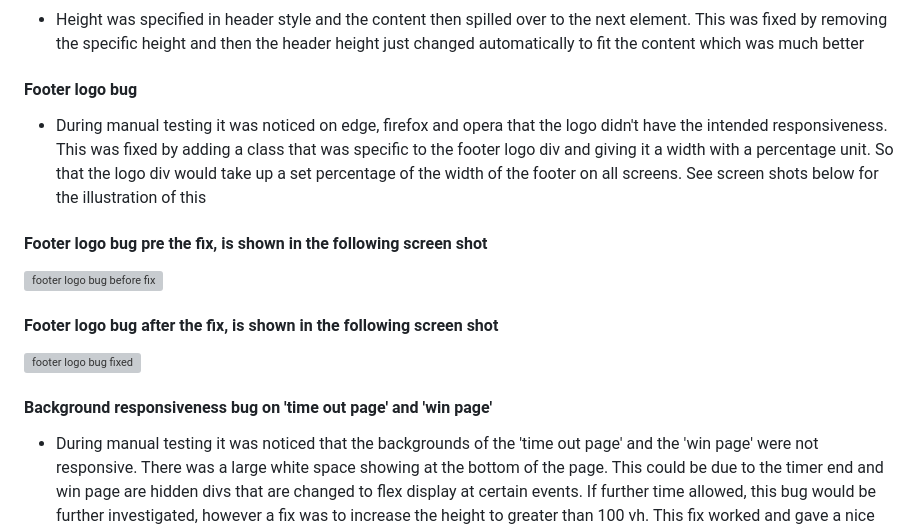
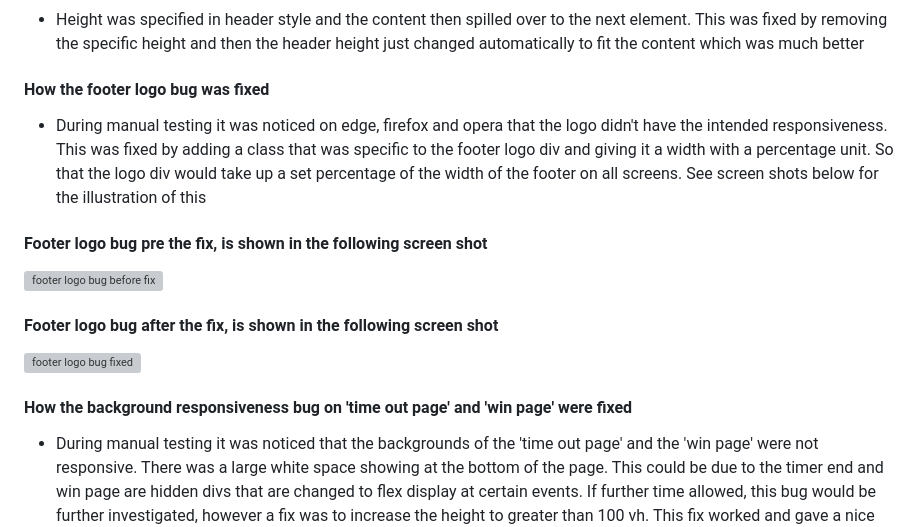
Before and after one commit to KSDunne/yoga_flip, a Markdown page: README.md, the part around the change. Rendered like a GitHub page; grey boxes are pictures that could not be loaded.

Commit message:
Edit fixed bugs headings in README

```diff
--- a/README.md
+++ b/README.md
@@ -370,7 +370,7 @@ The structure of the grid part of the game stayed the same from the inception of
 
 - Height was specified in header style and the content then spilled over to the next element. This was fixed by removing the specific height and then the header height just changed automatically to fit the content which was much better
 
-#### Footer logo bug
+#### How the footer logo bug was fixed
 
 - During manual testing it was noticed on edge, firefox and opera that the logo didn't have the intended responsiveness. This was fixed by adding a class that was specific to the footer logo div and giving it a width with a percentage unit. So that the logo div would take up a set percentage of the width of the footer on all screens. See screen shots below for the illustration of this
 
@@ -382,7 +382,7 @@ The structure of the grid part of the game stayed the same from the inception of
 
 ![footer logo bug fixed](docs/footer_logo_bug_fixed.PNG)
 
-#### Background responsiveness bug on 'time out page' and 'win page'
+#### How the background responsiveness bug on 'time out page' and 'win page' were fixed
 
 - During manual testing it was noticed that the backgrounds of the 'time out page' and the 'win page' were not responsive. There was a large white space showing at the bottom of the page. This could be due to the timer end and win page are hidden divs that are changed to flex display at certain events. If further time allowed, this bug would be further investigated, however a fix was to increase the height to greater than 100 vh. This fix worked and gave a nice effect in the end.
 
```
